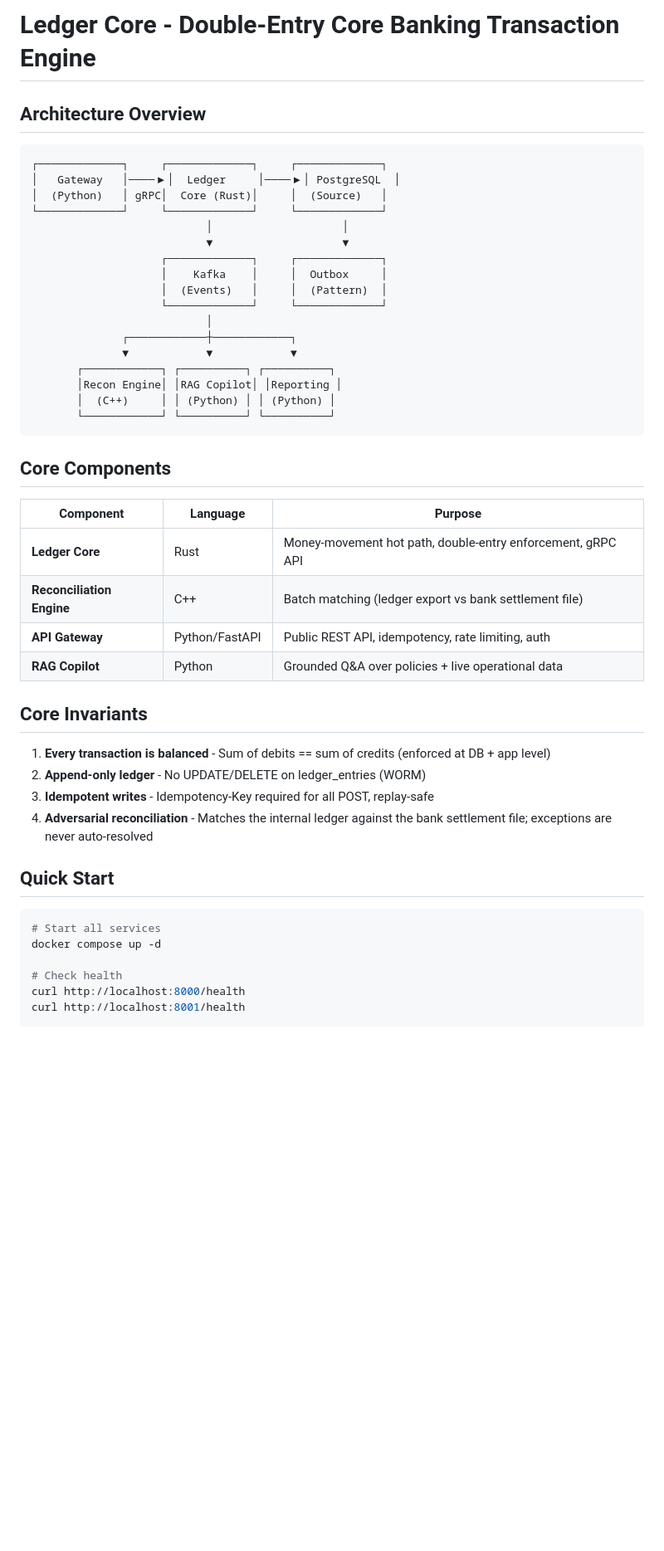
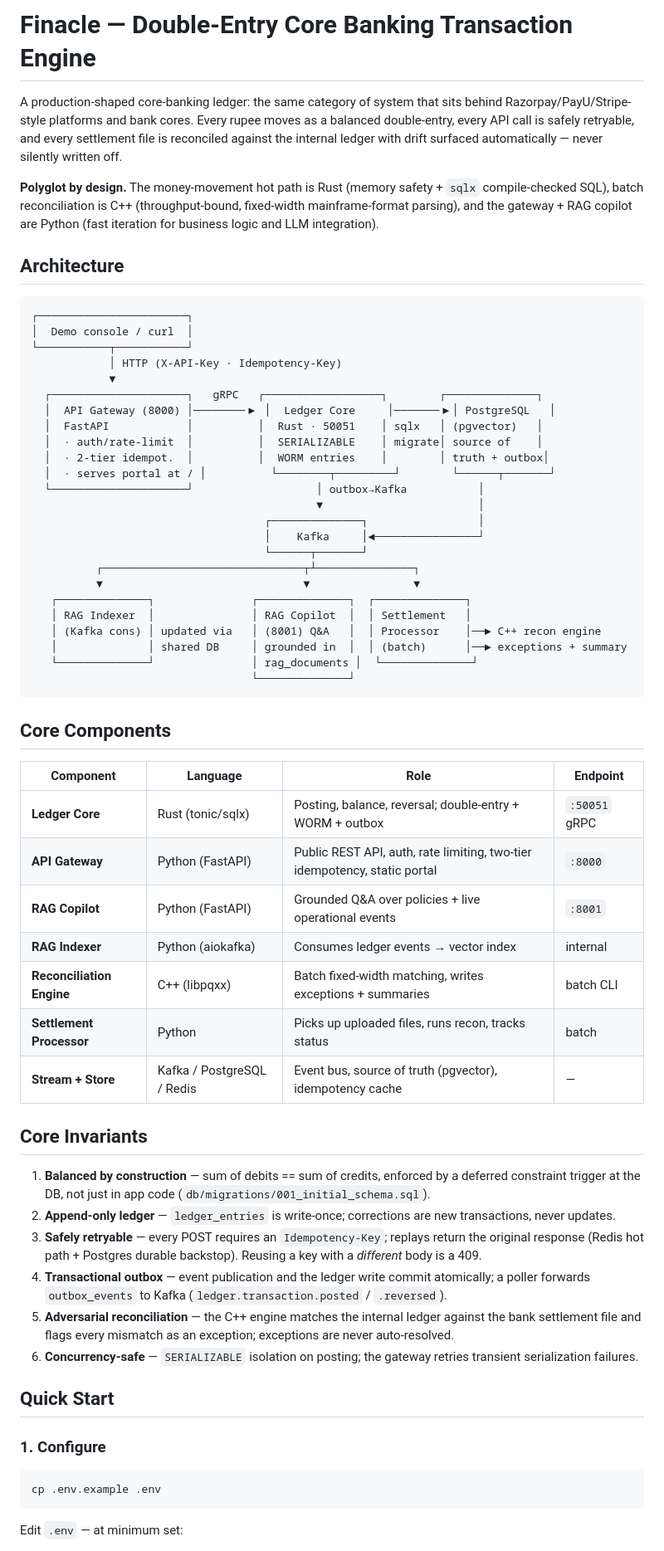
Before and after one commit to GodWar9/Finacle, a Markdown page: README.md, the part around one of its changes. Shown at 83% size. GitHub-like rendering; blank space fills up the shorter version.

````diff
--- a/README.md
+++ b/README.md
@@ -1,50 +1,78 @@
-# Ledger Core - Double-Entry Core Banking Transaction Engine
+# Finacle — Double-Entry Core Banking Transaction Engine
 
-## Architecture Overview
+A production-shaped core-banking ledger: the same category of system that sits behind
+Razorpay/PayU/Stripe-style platforms and bank cores. Every rupee moves as a balanced
+double-entry, every API call is safely retryable, and every settlement file is reconciled
+against the internal ledger with drift surfaced automatically — never silently written off.
+
+**Polyglot by design.** The money-movement hot path is Rust (memory safety + `sqlx`
+compile-checked SQL), batch reconciliation is C++ (throughput-bound, fixed-width
+mainframe-format parsing), and the gateway + RAG copilot are Python (fast iteration for
+business logic and LLM integration).
+
+## Architecture
 
 ```
-┌─────────────┐     ┌─────────────┐     ┌─────────────┐
-│   Gateway   │────▶│  Ledger     │────▶│ PostgreSQL  │
-│  (Python)   │ gRPC│  Core (Rust)│     │  (Source)   │
-└─────────────┘     └─────────────┘     └─────────────┘
-                           │                    │
-                           ▼                    ▼
-                    ┌─────────────┐     ┌─────────────┐
-                    │    Kafka    │     │  Outbox     │
-                    │  (Events)   │     │  (Pattern)  │
-                    └─────────────┘     └─────────────┘
-                           │
-              ┌────────────┼────────────┐
-              ▼            ▼            ▼
-       ┌────────────┐ ┌──────────┐ ┌──────────┐
-       │Recon Engine│ │RAG Copilot│ │Reporting │
-       │  (C++)     │ │ (Python) │ │ (Python) │
-       └────────────┘ └──────────┘ └──────────┘
+┌───────────────────────┐
+│  Demo console / curl  │
+└───────────┬───────────┘
+            │ HTTP (X-API-Key · Idempotency-Key)
+            ▼
+  ┌─────────────────────┐   gRPC   ┌──────────────────┐        ┌──────────────┐
+  │  API Gateway (8000) │────────▶ │  Ledger Core     │───────▶│ PostgreSQL   │
+  │  FastAPI            │          │  Rust · 50051    │ sqlx   │ (pgvector)   │
+  │  · auth/rate-limit  │          │  SERIALIZABLE    │ migrate│ source of    │
+  │  · 2-tier idempot.  │          │  WORM entries    │        │ truth + outbox│
+  │  · serves portal at / │          └────────┬─────────┘        └──────┬───────┘
+  └─────────────────────┘                   │ outbox→Kafka           │
+                                            ▼                        │
+                                    ┌──────────────┐                 │
+                                    │    Kafka     │◄────────────────┘
+                                    └──────┬───────┘
+          ┌───────────────────────────────┬┴───────────────┐
+          ▼                               ▼                ▼
+   ┌──────────────┐               ┌──────────────┐  ┌──────────────┐
+   │ RAG Indexer  │               │ RAG Copilot  │  │ Settlement   │
+   │ (Kafka cons) │ updated via   │ (8001) Q&A   │  │ Processor    │──► C++ recon engine
+   │              │ shared DB     │ grounded in  │  │ (batch)      │──► exceptions + summary
+   └──────────────┘               │ rag_documents │  └──────────────┘
+                                  └──────────────┘
 ```
 
 ## Core Components
 
-| Component | Language | Purpose |
-|-----------|----------|---------|
-| **Ledger Core** | Rust | Money-movement hot path, double-entry enforcement, gRPC API |
-| **Reconciliation Engine** | C++ | Batch matching (ledger export vs bank settlement file) |
-| **API Gateway** | Python/FastAPI | Public REST API, idempotency, rate limiting, auth |
-| **RAG Copilot** | Python | Grounded Q&A over policies + live operational data |
+| Component | Language | Role | Endpoint |
+|---|---|---|---|
+| **Ledger Core** | Rust (tonic/sqlx) | Posting, balance, reversal; double-entry + WORM + outbox | `:50051` gRPC |
+| **API Gateway** | Python (FastAPI) | Public REST API, auth, rate limiting, two-tier idempotency, static portal | `:8000` |
+| **RAG Copilot** | Python (FastAPI) | Grounded Q&A over policies + live operational events | `:8001` |
+| **RAG Indexer** | Python (aiokafka) | Consumes ledger events → vector index | internal |
+| **Reconciliation Engine** | C++ (libpqxx) | Batch fixed-width matching, writes exceptions + summaries | batch CLI |
+| **Settlement Processor** | Python | Picks up uploaded files, runs recon, tracks status | batch |
+| **Stream + Store** | Kafka / PostgreSQL / Redis | Event bus, source of truth (pgvector), idempotency cache | — |
 
 ## Core Invariants
 
-1. **Every transaction is balanced** - Sum of debits == sum of credits (enforced at DB + app level)
-2. **Append-only ledger** - No UPDATE/DELETE on ledger_entries (WORM)
-3. **Idempotent writes** - Idempotency-Key required for all POST, replay-safe
-4. **Adversarial reconciliation** - Matches the internal ledger against the bank settlement file; exceptions are never auto-resolved
+1. **Balanced by construction** — sum of debits == sum of credits, enforced by a deferred
+   constraint trigger at the DB, not just in app code (`db/migrations/001_initial_schema.sql`).
+2. **Append-only ledger** — `ledger_entries` is write-once; corrections are new transactions,
+   never updates.
+3. **Safely retryable** — every POST requires an `Idempotency-Key`; replays return the original
+   response (Redis hot path + Postgres durable backstop). Reusing a key with a *different* body is a 409.
+4. **Transactional outbox** — event publication and the ledger write commit atomically; a poller
+   forwards `outbox_events` to Kafka (`ledger.transaction.posted` / `.reversed`).
+5. **Adversarial reconciliation** — the C++ engine matches the internal ledger against the bank
+   settlement file and flags every mismatch as an exception; exceptions are never auto-resolved.
+6. **Concurrency-safe** — `SERIALIZABLE` isolation on posting; the gateway retries transient
+   serialization failures.
 
 ## Quick Start
 
+### 1. Configure
+
 ```bash
-# Start all services
-docker compose up -d
+cp .env.example .env
+```
 
-# Check health
-curl http://localhost:8000/health
-curl http://localhost:8001/health
+Edit `.env` — at minimum set:
 
````
Also changed, not shown: other parts of README.md (+168 -121 lines).
